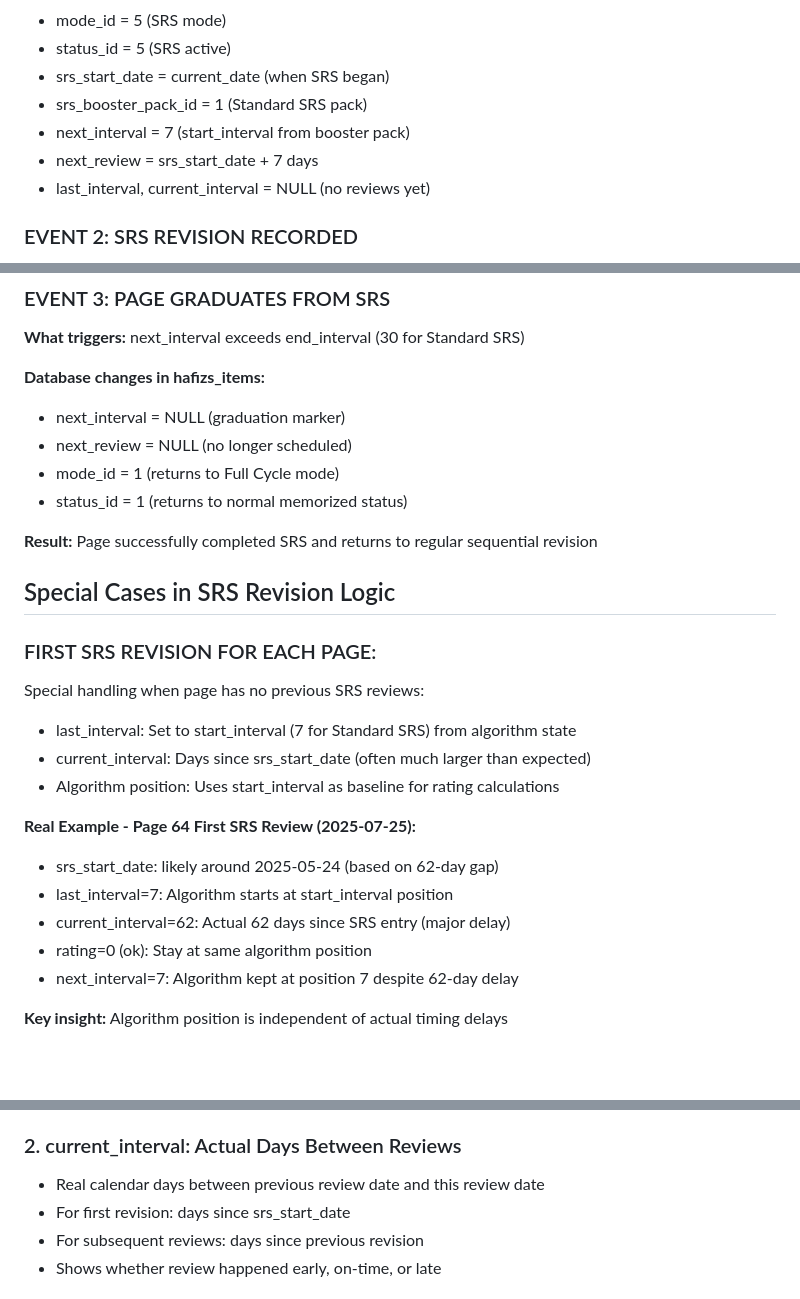
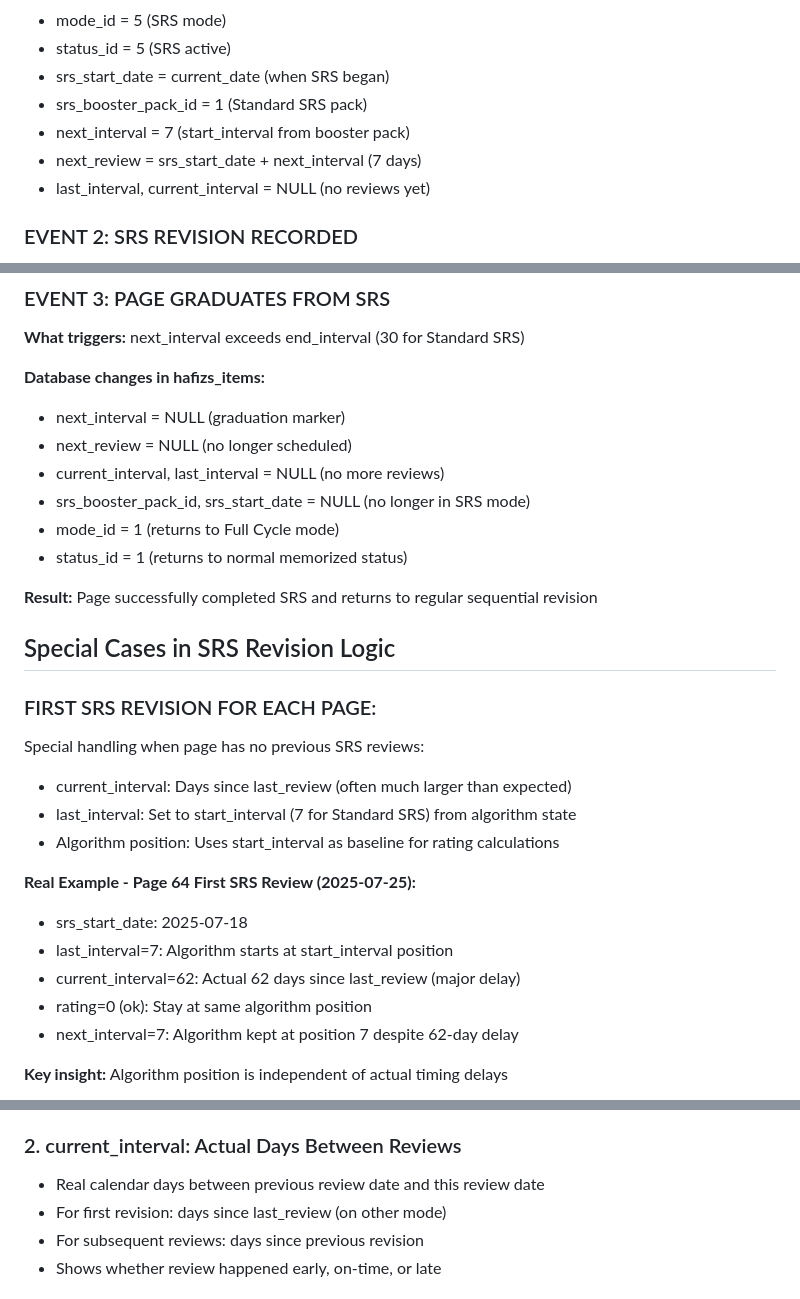
Before and after one commit to siraj-samsudeen/quran-srs, a Markdown page: docs/srs-mode-design.md, 3 parts joined by grey strips. GitHub-like rendering; blank space fills up the shorter version.

```diff
--- a/docs/srs-mode-design.md
+++ b/docs/srs-mode-design.md
@@ -50,7 +50,7 @@ SRS was implemented on July 9, 2025 (earliest SRS revision date in database)
 - srs_start_date = current_date (when SRS began)
 - srs_booster_pack_id = 1 (Standard SRS pack)
 - next_interval = 7 (start_interval from booster pack)
-- next_review = srs_start_date + 7 days
+- next_review = srs_start_date + next_interval (7 days)
 - last_interval, current_interval = NULL (no reviews yet)
 
 ### EVENT 2: SRS REVISION RECORDED
@@ -88,6 +88,8 @@ SRS was implemented on July 9, 2025 (earliest SRS revision date in database)
 **Database changes in hafizs_items:**
 - next_interval = NULL (graduation marker)
 - next_review = NULL (no longer scheduled)
+- current_interval, last_interval = NULL (no more reviews)
+- srs_booster_pack_id, srs_start_date = NULL (no longer in SRS mode)
 - mode_id = 1 (returns to Full Cycle mode)
 - status_id = 1 (returns to normal memorized status)
 
@@ -97,14 +99,14 @@ SRS was implemented on July 9, 2025 (earliest SRS revision date in database)
 
 ### FIRST SRS REVISION FOR EACH PAGE:
 Special handling when page has no previous SRS reviews:
+- current_interval: Days since last_review (often much larger than expected)
 - last_interval: Set to start_interval (7 for Standard SRS) from algorithm state
-- current_interval: Days since srs_start_date (often much larger than expected)
 - Algorithm position: Uses start_interval as baseline for rating calculations
 
 **Real Example - Page 64 First SRS Review (2025-07-25):**
-- srs_start_date: likely around 2025-05-24 (based on 62-day gap)
+- srs_start_date: 2025-07-18
 - last_interval=7: Algorithm starts at start_interval position
-- current_interval=62: Actual 62 days since SRS entry (major delay)
+- current_interval=62: Actual 62 days since last_review (major delay)
 - rating=0 (ok): Stay at same algorithm position
 - next_interval=7: Algorithm kept at position 7 despite 62-day delay
 
@@ -143,7 +145,7 @@ Each revision record stores three interval values that capture different aspects
 
 ### 2. current_interval: Actual Days Between Reviews
 - Real calendar days between previous review date and this review date
-- For first revision: days since srs_start_date
+- For first revision: days since last_review (on other mode)
 - For subsequent reviews: days since previous revision
 - Shows whether review happened early, on-time, or late
 
```
Also changed, not shown: other parts of docs/srs-mode-design.md (+27 -25 lines).
